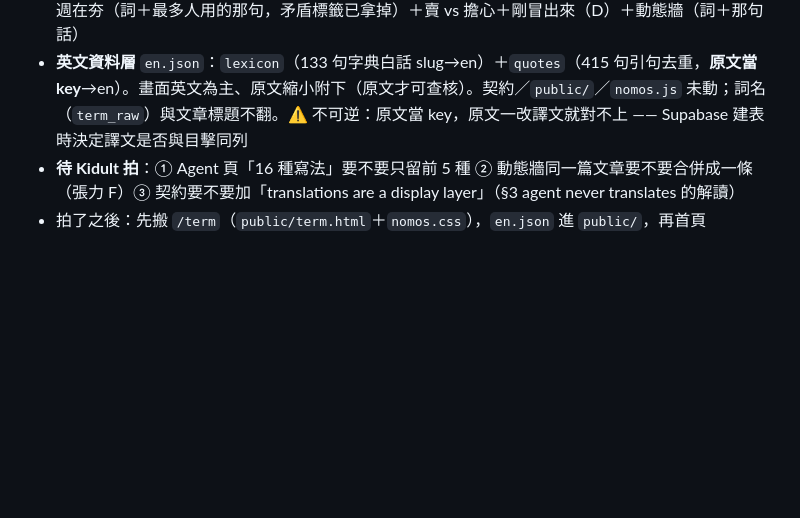
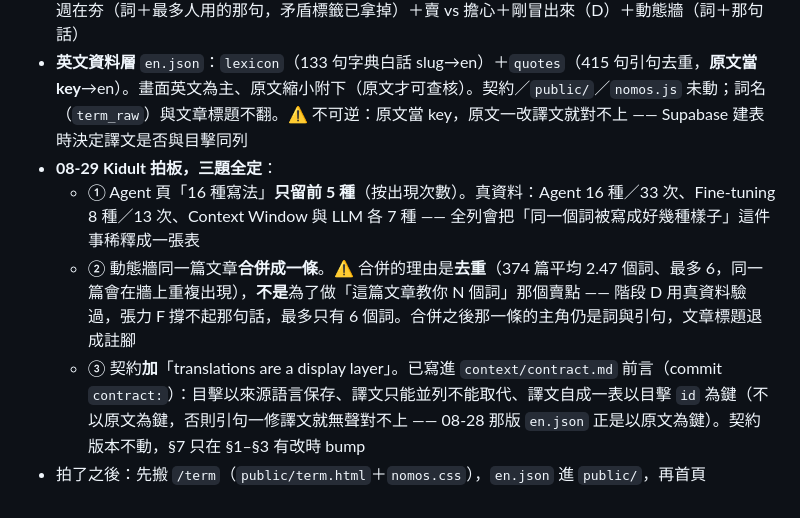
Before and after one commit to misterkidult/ai-nomos, a Markdown page: context/plan-ui-tension.md, the part around the change. Drawn GitHub-style; blank space fills up the shorter version.

Commit message:
docs: plan-ui-tension §7 三題拍板紀錄（只留前 5、動態牆合併、契約加 translations）
① Agent 頁只留前 5 種寫法。真資料：Agent 16 種/33 次、Fine-tuning 8 種/13 次，
   全列會把「同一個詞被寫成好幾種樣子」稀釋成一張表

② 動態牆同一篇文章合併成一條。標註合併的理由是去重（374 篇平均 2.47 個詞、
   最多 6，同一篇會在牆上重複出現），不是為了做「這篇文章教你 N 個詞」那個
   賣點 —— 階段 D 用真資料驗過張力 F 撐不起那句話。合併後主角仍是詞與引句

③ 契約已加，見前一個 contract: commit

intent.md §十 待拍表的第 1 題劃掉。

```diff
--- a/context/plan-ui-tension.md
+++ b/context/plan-ui-tension.md
@@ -62,5 +62,8 @@
 - 假畫面在 `context/mock/`（`home-mock.html`、`term-mock.html?slug=…`、`mock.css`、`en.json`）。看法：repo 根目錄 `python3 -m http.server 8787 --bind 0.0.0.0`，開 `/context/mock/home-mock.html`；假畫面直接吃 `/public/` 的真 CSS／JS／資料
 - 做了：套 coreplay 2027 token（Inter／Noto Sans TC／IBM Plex Mono、果核藍 `#2540d8`、hairline、mono kicker）；白／紙／藍／墨黑正反交錯**全幅色帶**、無 inner container、內容寬 1600；`/term`＝義項 ①②…（A）＋寫法（G）＋賣 vs 擔心（B）＋術語濃度（C）＋「提到但沒解釋」註腳；首頁＝本週在夯（詞＋最多人用的那句，矛盾標籤已拿掉）＋賣 vs 擔心＋剛冒出來（D）＋動態牆（詞＋那句話）
 - **英文資料層** `en.json`：`lexicon`（133 句字典白話 slug→en）＋`quotes`（415 句引句去重，**原文當 key**→en）。畫面英文為主、原文縮小附下（原文才可查核）。契約／`public/`／`nomos.js` 未動；詞名（`term_raw`）與文章標題不翻。⚠ 不可逆：原文當 key，原文一改譯文就對不上 —— Supabase 建表時決定譯文是否與目擊同列
-- **待 Kidult 拍**：① Agent 頁「16 種寫法」要不要只留前 5 種 ② 動態牆同一篇文章要不要合併成一條（張力 F）③ 契約要不要加「translations are a display layer」（§3 agent never translates 的解讀）
+- **08-29 Kidult 拍板，三題全定**：
+  - ① Agent 頁「16 種寫法」**只留前 5 種**（按出現次數）。真資料：Agent 16 種／33 次、Fine-tuning 8 種／13 次、Context Window 與 LLM 各 7 種 —— 全列會把「同一個詞被寫成好幾種樣子」這件事稀釋成一張表
+  - ② 動態牆同一篇文章**合併成一條**。⚠ 合併的理由是**去重**（374 篇平均 2.47 個詞、最多 6，同一篇會在牆上重複出現），**不是**為了做「這篇文章教你 N 個詞」那個賣點 —— 階段 D 用真資料驗過，張力 F 撐不起那句話，最多只有 6 個詞。合併之後那一條的主角仍是詞與引句，文章標題退成註腳
+  - ③ 契約**加**「translations are a display layer」。已寫進 `context/contract.md` 前言（commit `contract:`）：目擊以來源語言保存、譯文只能並列不能取代、譯文自成一表以目擊 `id` 為鍵（不以原文為鍵，否則引句一修譯文就無聲對不上 —— 08-28 那版 `en.json` 正是以原文為鍵）。契約版本不動，§7 只在 §1–§3 有改時 bump
 - 拍了之後：先搬 `/term`（`public/term.html`＋`nomos.css`），`en.json` 進 `public/`，再首頁
```
Also changed, not shown: context/intent.md (+1 -1 lines).
